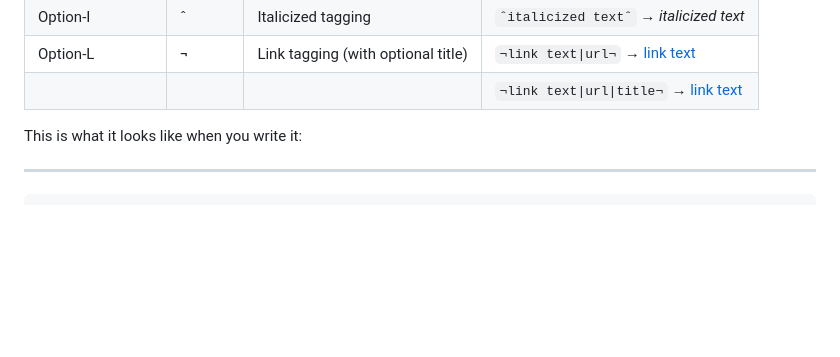
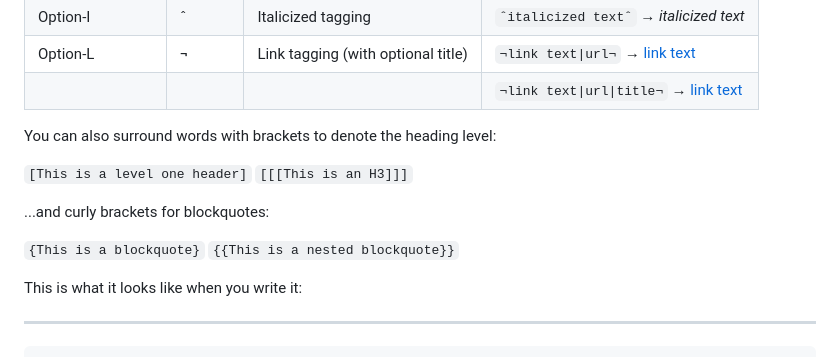
Before and after one commit to ehamiter/emu, a Markdown page: README.md, the part around the change. GitHub-like rendering; blank space fills up the shorter version.

````diff
--- a/README.md
+++ b/README.md
@@ -26,6 +26,15 @@ The concept is you can use the option key (⌥) and letters that are easy to rec
 | Option-L        | ¬      | Link tagging (with optional title) | `¬link text\|url¬` → [link text](url)                |
 |                 |        |                                    | `¬link text\|url\|title¬` → [link text](url "title") |
 
+You can also surround words with brackets to denote the heading level:
+
+```[This is a level one header]```
+```[[[This is an H3]]]```
+
+...and curly brackets for blockquotes:
+
+```{This is a blockquote}```
+```{{This is a nested blockquote}}```
 
 This is what it looks like when you write it:
 
````
